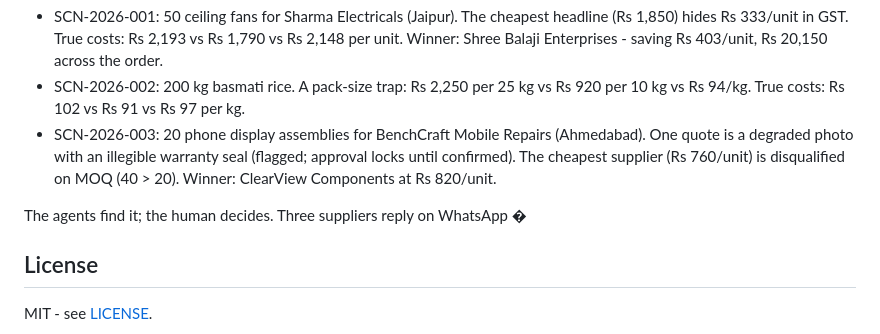
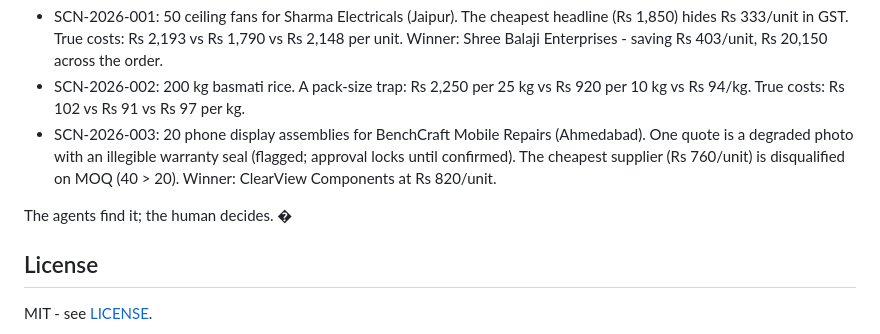
Before and after one commit to arya123-sudo/quotelens, a Markdown page: README.md, the part around the change. Rendered like a GitHub page.

Commit message:
docs: remove leftover README fragment

```diff
--- a/README.md
+++ b/README.md
@@ -42,7 +42,7 @@ Three synthetic purchasing scenarios ship with the demo, messy on purpose:
 - SCN-2026-002: 200 kg basmati rice. A pack-size trap: Rs 2,250 per 25 kg vs Rs 920 per 10 kg vs Rs 94/kg. True costs: Rs 102 vs Rs 91 vs Rs 97 per kg.
 - SCN-2026-003: 20 phone display assemblies for BenchCraft Mobile Repairs (Ahmedabad). One quote is a degraded photo with an illegible warranty seal (flagged; approval locks until confirmed). The cheapest supplier (Rs 760/unit) is disqualified on MOQ (40 > 20). Winner: ClearView Components at Rs 820/unit.
 
-The agents find it; the human decides. Three suppliers reply on WhatsApp �
+The agents find it; the human decides. �
 
 
 
```
